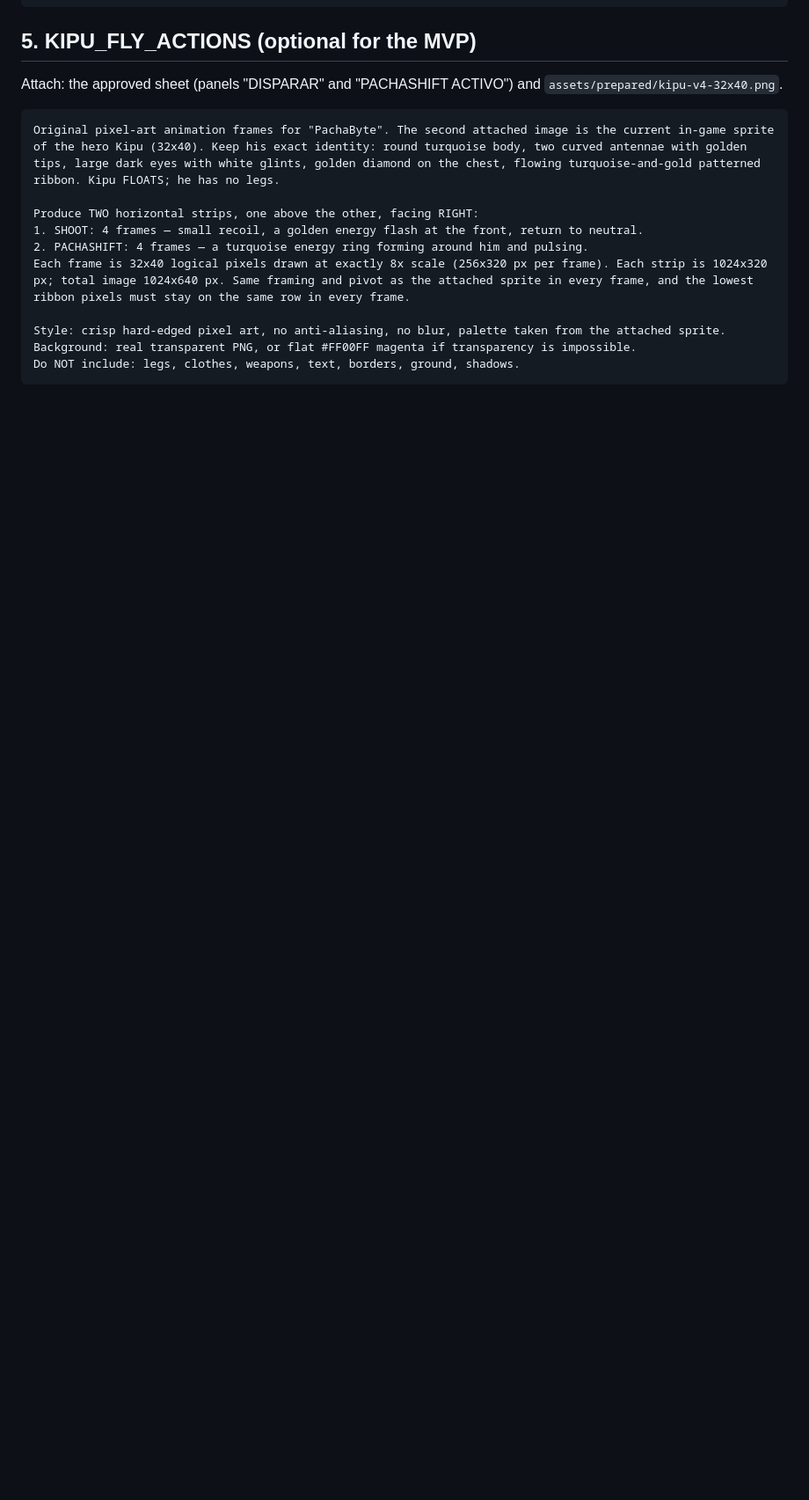
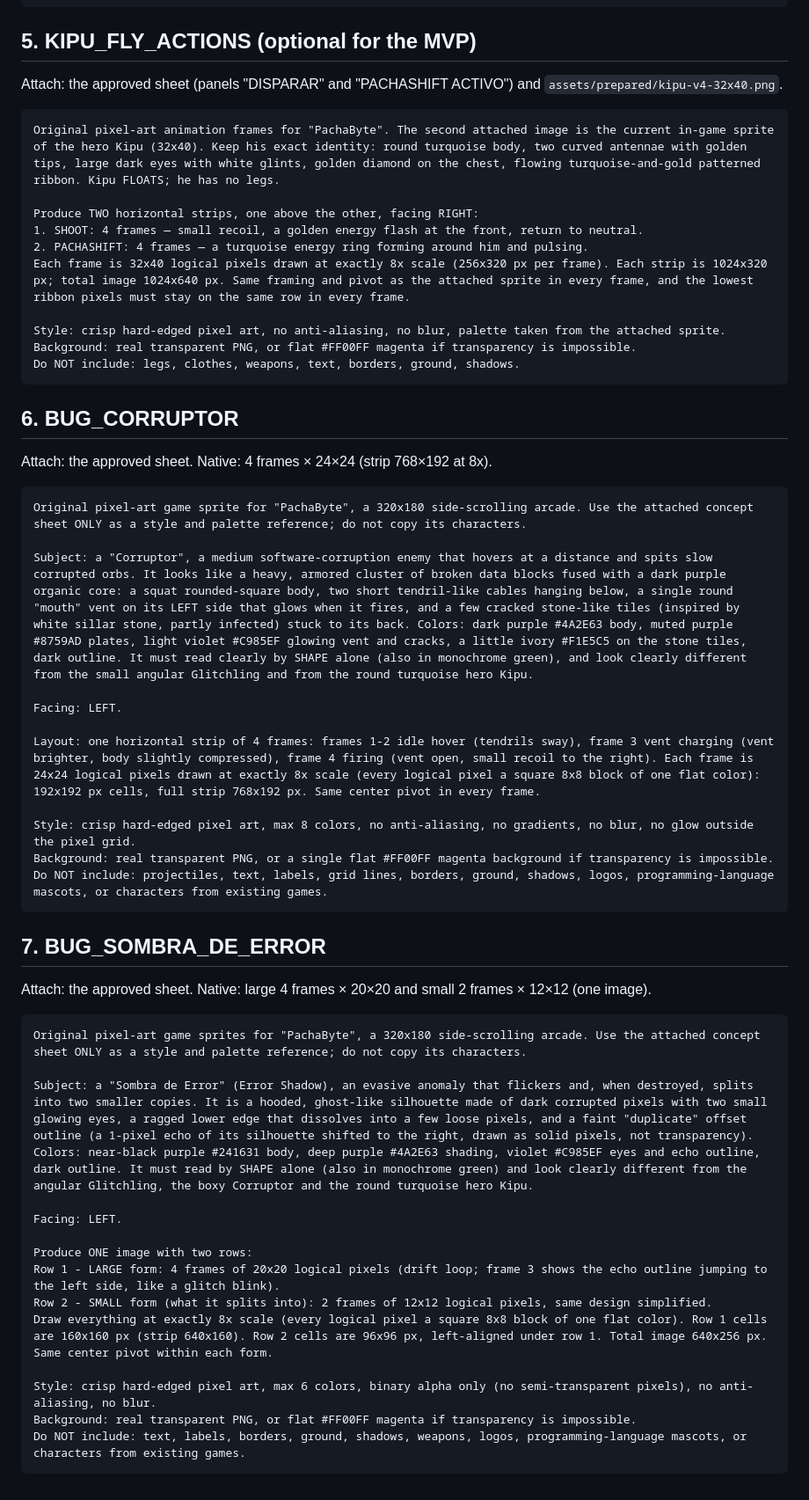
Before and after one commit to AndrewMechDev/pachabyte, a Markdown page: docs/design/ASSET_REQUESTS.md, the part around one of its changes. Shown at 88% size. Drawn GitHub-style; blank space fills up the shorter version.

Commit message:
docs: record playtest decisions and request Corruptor and Error Shadow art

````diff
--- a/docs/design/ASSET_REQUESTS.md
+++ b/docs/design/ASSET_REQUESTS.md
@@ -102,3 +104,42 @@ Style: crisp hard-edged pixel art, no anti-aliasing, no blur, palette taken from
 Background: real transparent PNG, or flat #FF00FF magenta if transparency is impossible.
 Do NOT include: legs, clothes, weapons, text, borders, ground, shadows.
 ```
+
+## 6. BUG_CORRUPTOR
+
+Attach: the approved sheet. Native: 4 frames × 24×24 (strip 768×192 at 8x).
+
+```text
+Original pixel-art game sprite for "PachaByte", a 320x180 side-scrolling arcade. Use the attached concept sheet ONLY as a style and palette reference; do not copy its characters.
+
+Subject: a "Corruptor", a medium software-corruption enemy that hovers at a distance and spits slow corrupted orbs. It looks like a heavy, armored cluster of broken data blocks fused with a dark purple organic core: a squat rounded-square body, two short tendril-like cables hanging below, a single round "mouth" vent on its LEFT side that glows when it fires, and a few cracked stone-like tiles (inspired by white sillar stone, partly infected) stuck to its back. Colors: dark purple #4A2E63 body, muted purple #8759AD plates, light violet #C985EF glowing vent and cracks, a little ivory #F1E5C5 on the stone tiles, dark outline. It must read clearly by SHAPE alone (also in monochrome green), and look clearly different from the small angular Glitchling and from the round turquoise hero Kipu.
+
+Facing: LEFT.
+
+Layout: one horizontal strip of 4 frames: frames 1-2 idle hover (tendrils sway), frame 3 vent charging (vent brighter, body slightly compressed), frame 4 firing (vent open, small recoil to the right). Each frame is 24x24 logical pixels drawn at exactly 8x scale (every logical pixel a square 8x8 block of one flat color): 192x192 px cells, full strip 768x192 px. Same center pivot in every frame.
+
+Style: crisp hard-edged pixel art, max 8 colors, no anti-aliasing, no gradients, no blur, no glow outside the pixel grid.
+Background: real transparent PNG, or a single flat #FF00FF magenta background if transparency is impossible.
+Do NOT include: projectiles, text, labels, grid lines, borders, ground, shadows, logos, programming-language mascots, or characters from existing games.
+```
+
+## 7. BUG_SOMBRA_DE_ERROR
+
+Attach: the approved sheet. Native: large 4 frames × 20×20 and small 2 frames × 12×12 (one image).
+
+```text
+Original pixel-art game sprites for "PachaByte", a 320x180 side-scrolling arcade. Use the attached concept sheet ONLY as a style and palette reference; do not copy its characters.
+
+Subject: a "Sombra de Error" (Error Shadow), an evasive anomaly that flickers and, when destroyed, splits into two smaller copies. It is a hooded, ghost-like silhouette made of dark corrupted pixels with two small glowing eyes, a ragged lower edge that dissolves into a few loose pixels, and a faint "duplicate" offset outline (a 1-pixel echo of its silhouette shifted to the right, drawn as solid pixels, not transparency). Colors: near-black purple #241631 body, deep purple #4A2E63 shading, violet #C985EF eyes and echo outline, dark outline. It must read by SHAPE alone (also in monochrome green) and look clearly different from the angular Glitchling, the boxy Corruptor and the round turquoise hero Kipu.
+
+Facing: LEFT.
+
+Produce ONE image with two rows:
+Row 1 - LARGE form: 4 frames of 20x20 logical pixels (drift loop; frame 3 shows the echo outline jumping to the left side, like a glitch blink).
+Row 2 - SMALL form (what it splits into): 2 frames of 12x12 logical pixels, same design simplified.
+Draw everything at exactly 8x scale (every logical pixel a square 8x8 block of one flat color). Row 1 cells are 160x160 px (strip 640x160). Row 2 cells are 96x96 px, left-aligned under row 1. Total image 640x256 px. Same center pivot within each form.
+
+Style: crisp hard-edged pixel art, max 6 colors, binary alpha only (no semi-transparent pixels), no anti-aliasing, no blur.
+Background: real transparent PNG, or flat #FF00FF magenta if transparency is impossible.
+Do NOT include: text, labels, borders, ground, shadows, weapons, logos, programming-language mascots, or characters from existing games.
+```
````
Also changed, not shown: other parts of docs/design/ASSET_REQUESTS.md (+2 -0 lines), docs/design/DECISIONS.md (+8 -0 lines).
